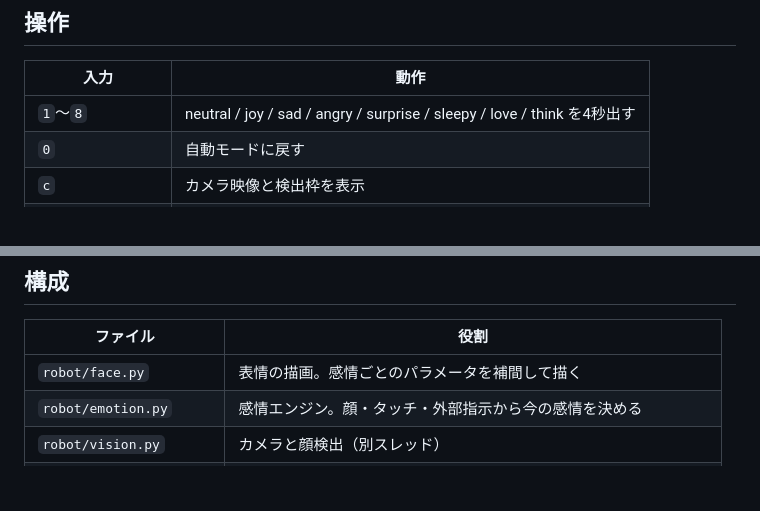
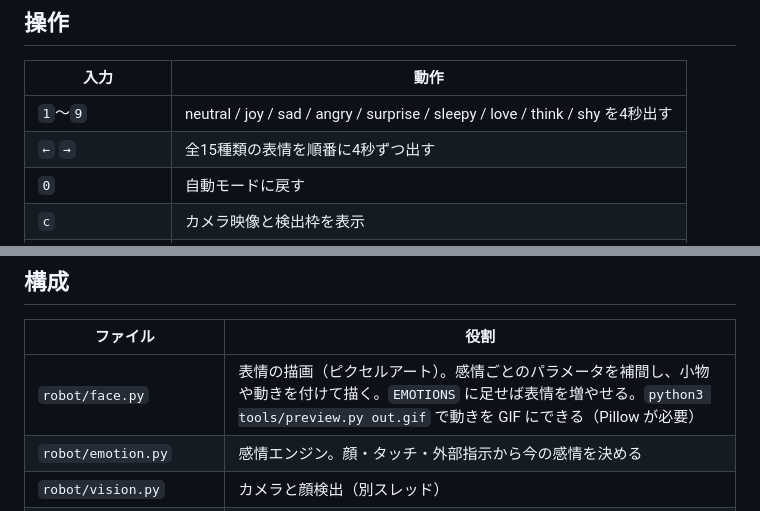
Before and after one commit to yusukeshouno/robotformyson, a Markdown page: README.md, 2 parts joined by grey strips. Rendered like a GitHub page; blank space fills up the shorter version.

```diff
--- a/README.md
+++ b/README.md
@@ -149,7 +154,8 @@ python3 -m robot.main --mouse    # カメラなし：マウスを人の顔とし
 
 | 入力 | 動作 |
 |---|---|
-| `1`〜`8` | neutral / joy / sad / angry / surprise / sleepy / love / think を4秒出す |
+| `1`〜`9` | neutral / joy / sad / angry / surprise / sleepy / love / think / shy を4秒出す |
+| `←` `→` | 全15種類の表情を順番に4秒ずつ出す |
 | `0` | 自動モードに戻す |
 | `c` | カメラ映像と検出枠を表示 |
 | `d` | 感情名・顔検出・FPS を表示 |
@@ -170,7 +176,7 @@ echo "joy 3" | nc -u -w0 127.0.0.1 5005
 
 | ファイル | 役割 |
 |---|---|
-| `robot/face.py` | 表情の描画。感情ごとのパラメータを補間して描く |
+| `robot/face.py` | 表情の描画（ピクセルアート）。感情ごとのパラメータを補間し、小物や動きを付けて描く。`EMOTIONS` に足せば表情を増やせる。`python3 tools/preview.py out.gif` で動きを GIF にできる（Pillow が必要） |
 | `robot/emotion.py` | 感情エンジン。顔・タッチ・外部指示から今の感情を決める |
 | `robot/vision.py` | カメラと顔検出（別スレッド） |
 | `robot/conversation.py` | 会話：聞く（Vosk）・考える（Ollama / Claude）・話す（Open JTalk） |
```
Also changed, not shown: other parts of README.md (+8 -3 lines), docs/expressions.png (added), docs/face_demo.gif (added), 6 other files.
